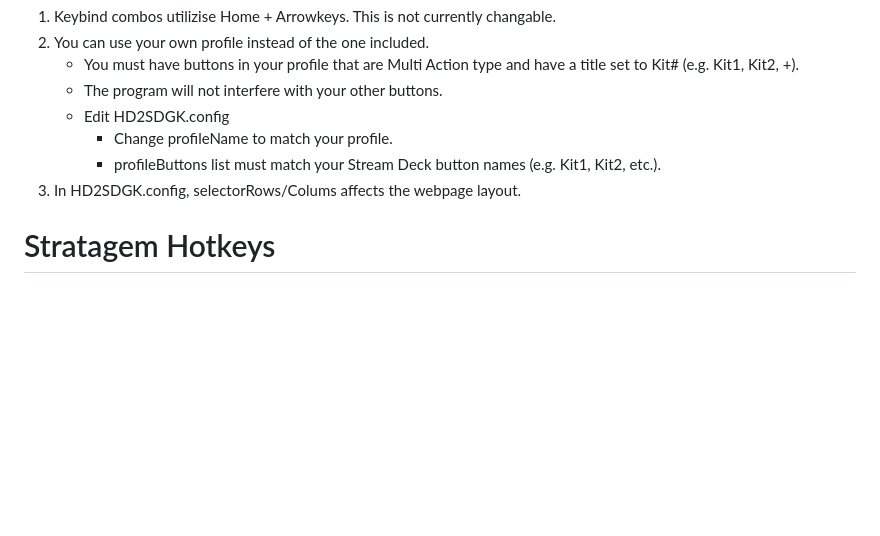
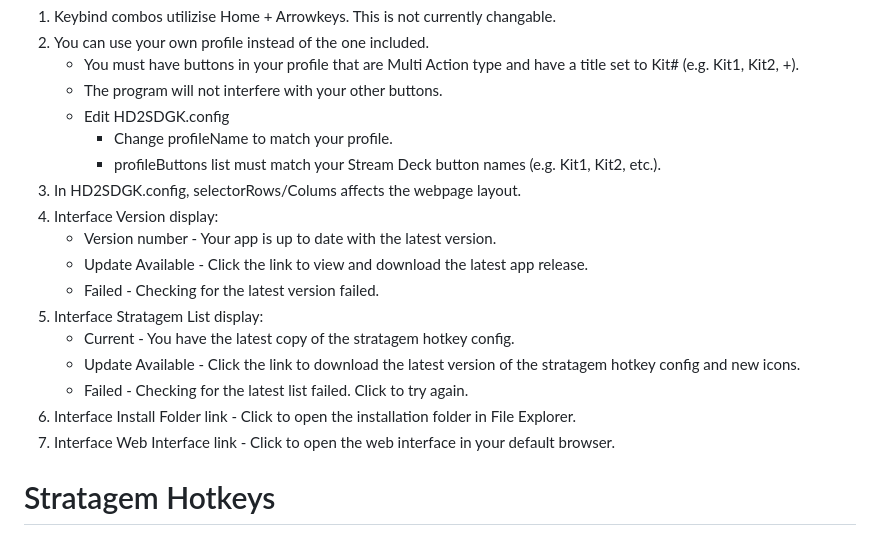
Before and after one commit to jredenius/HD2SDGK, a Markdown page: README.md, the part around the change. Drawn GitHub-style; blank space fills up the shorter version.

```diff
--- a/README.md
+++ b/README.md
@@ -42,6 +42,16 @@ Use the included Stream Deck Mini profile or modify your own.
         - Change profileName to match your profile.
         - profileButtons list must match your Stream Deck button names (e.g. Kit1, Kit2, etc.).
 3) In HD2SDGK.config, selectorRows/Colums affects the webpage layout.
+4) Interface Version display:
+      - Version number - Your app is up to date with the latest version.
+      - Update Available - Click the link to view and download the latest app release.
+      - Failed - Checking for the latest version failed.
+5) Interface Stratagem List display:
+      - Current - You have the latest copy of the stratagem hotkey config.
+      - Update Available - Click the link to download the latest version of the stratagem hotkey config and new icons.
+      - Failed - Checking for the latest list failed. Click to try again.
+6) Interface Install Folder link - Click to open the installation folder in File Explorer.
+7) Interface Web Interface link - Click to open the web interface in your default browser.
 
 
 # Stratagem Hotkeys
```
